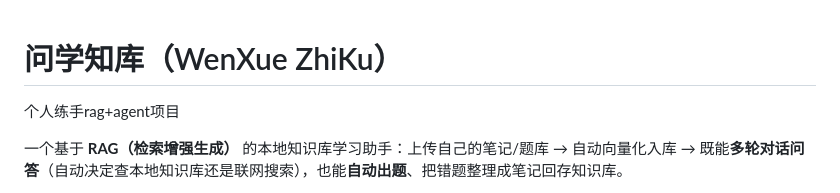
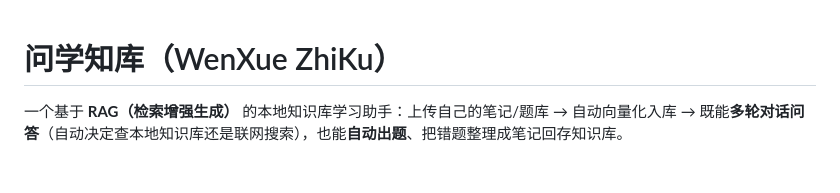
Before and after one commit to Dskee/wenxue-zhiku, a Markdown page: README.md, the part around the change. Drawn GitHub-style; blank space fills up the shorter version.

Commit message:
docs: remove self-deprecating tagline from README

```diff
--- a/README.md
+++ b/README.md
@@ -1,6 +1,4 @@
 # 问学知库（WenXue ZhiKu）
-
-个人练手rag+agent项目
 
 一个基于 **RAG（检索增强生成）** 的本地知识库学习助手：上传自己的笔记/题库 → 自动向量化入库 →
 既能**多轮对话问答**（自动决定查本地知识库还是联网搜索），也能**自动出题**、把错题整理成笔记回存知识库。
```
